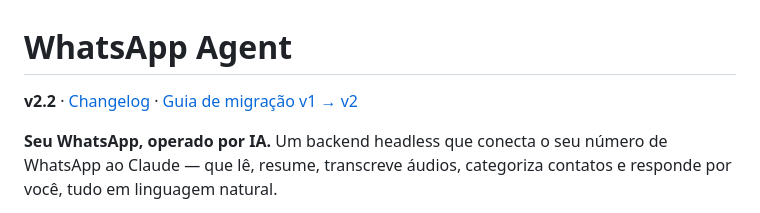
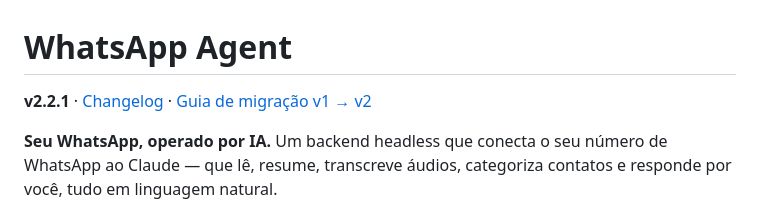
Before and after one commit to Expert-Integrado/whatsapp-agent, a Markdown page: README.md, the part around the change. GitHub-like rendering.

```diff
--- a/README.md
+++ b/README.md
@@ -1,6 +1,6 @@
 # WhatsApp Agent
 
-**v2.2** · [Changelog](CHANGELOG.md) · [Guia de migração v1 → v2](MIGRATION.md)
+**v2.2.1** · [Changelog](CHANGELOG.md) · [Guia de migração v1 → v2](MIGRATION.md)
 
 **Seu WhatsApp, operado por IA.** Um backend headless que conecta o seu número de WhatsApp ao Claude — que lê, resume, transcreve áudios, categoriza contatos e responde por você, tudo em linguagem natural.
 
```
Also changed, not shown: CHANGELOG.md (+5 -0 lines), 1 other file.
